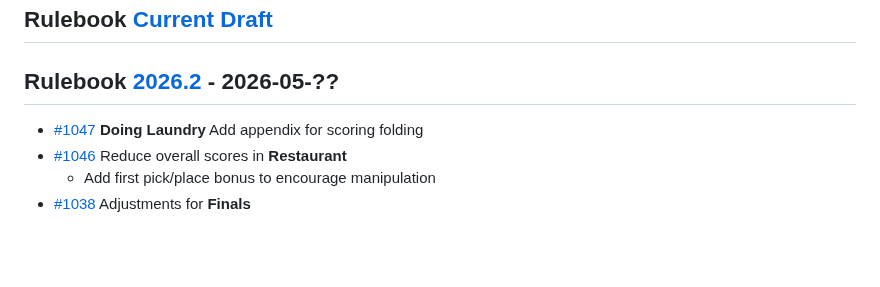
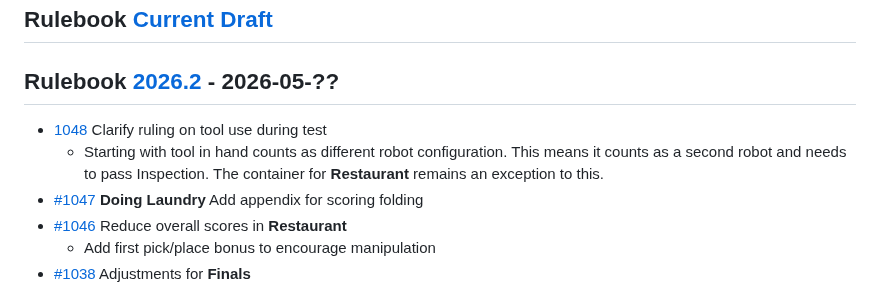
Before and after one commit to RoboCupAtHome/RuleBook, a Markdown page: CHANGELOG.md, the part around the change. Drawn GitHub-style; blank space fills up the shorter version.

Commit message:
update changelog

```diff
--- a/CHANGELOG.md
+++ b/CHANGELOG.md
@@ -16,6 +16,8 @@ All notable changes to this project will be documented in this file.
 
 ## Rulebook [2026.2] - 2026-05-??
 
+* [1048](https://github.com/RoboCupAtHome/RuleBook/pull/1048) Clarify ruling on tool use during test
+  * Starting with tool in hand counts as different robot configuration. This means it counts as a second robot and needs to pass Inspection. The container for **Restaurant** remains an exception to this.
 * [#1047](https://github.com/RoboCupAtHome/RuleBook/pull/1047) **Doing Laundry** Add appendix for scoring folding
 * [#1046](https://github.com/RoboCupAtHome/RuleBook/pull/1046) Reduce overall scores in **Restaurant**
   * Add first pick/place bonus to encourage manipulation
```
